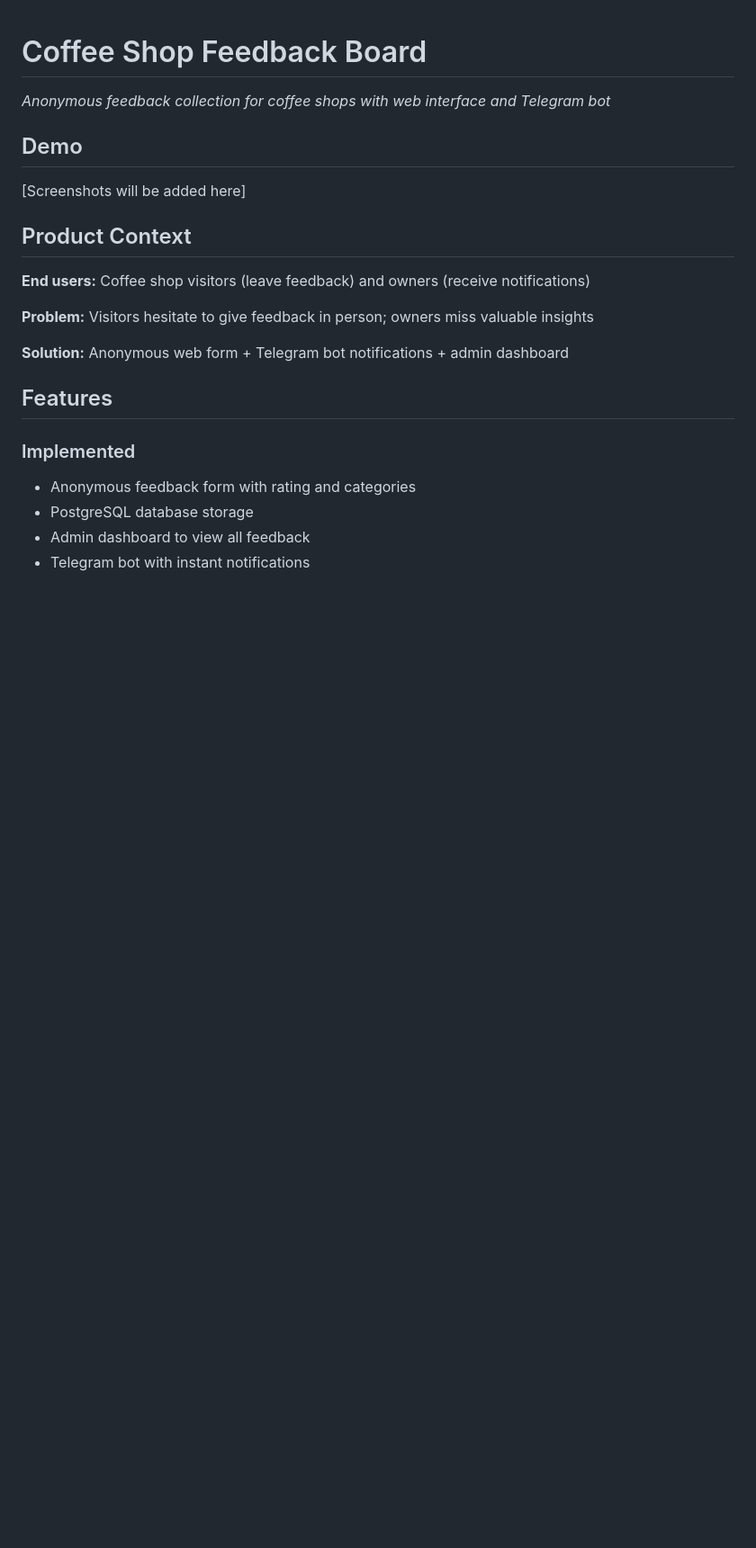
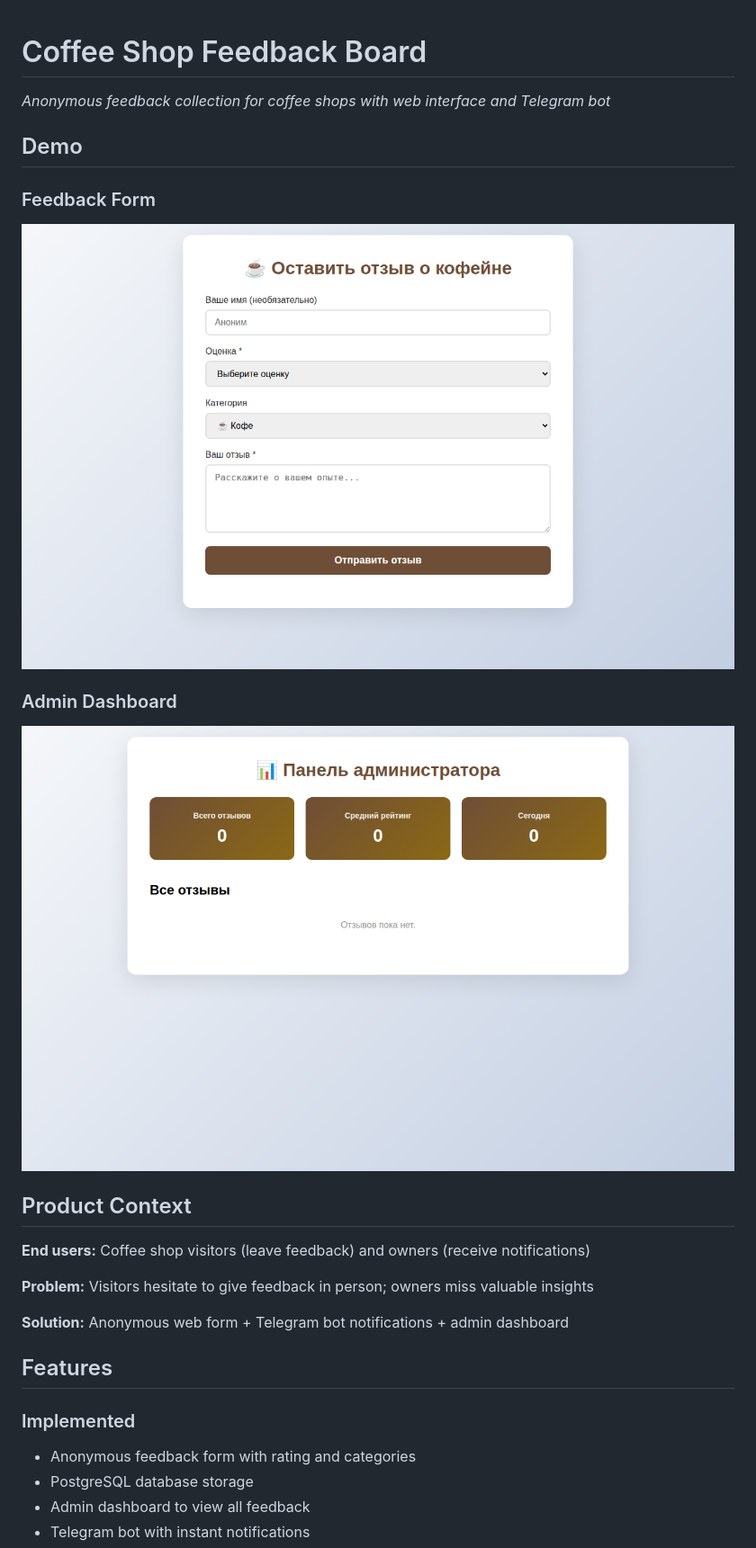
Before and after one commit to dayeon761/se-toolkit-hackathon, a Markdown page: README.md, the part around the change. Shown at 90% size. Drawn GitHub-style; pictures changed too: admin-screenshot.png (added), form-screenshot.png (added); blank space fills up the shorter version.

Commit message:
Add screenshots to README
Co-authored-by: Qwen-Coder <qwen-coder@alibabacloud.com>

```diff
--- a/README.md
+++ b/README.md
@@ -4,7 +4,11 @@
 
 ## Demo
 
-[Screenshots will be added here]
+### Feedback Form
+![Feedback Form](form-screenshot.png)
+
+### Admin Dashboard
+![Admin Dashboard](admin-screenshot.png)
 
 ## Product Context
 
```
